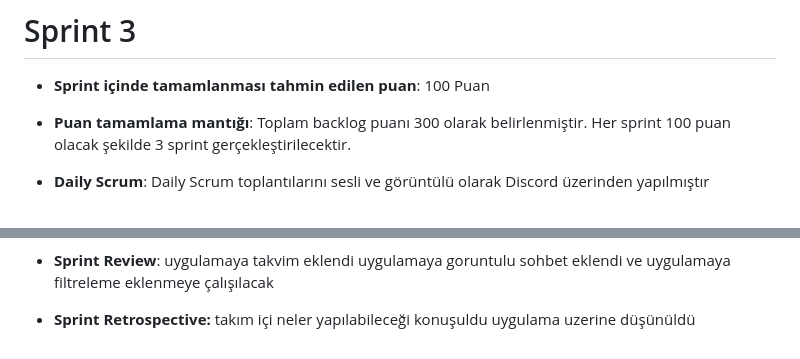
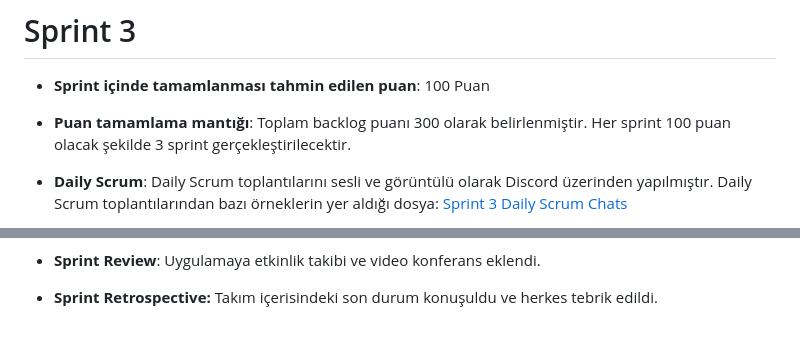
Before and after one commit to OUA-F92/oua-f92, a Markdown page: README.md, 2 parts joined by grey strips. GitHub-like rendering.

```diff
--- a/README.md
+++ b/README.md
@@ -93,6 +93,6 @@ Takım üyelerinin görev takibi ve zaman yönetimi konusunda daha dikkatli olma
 
 - **Puan tamamlama mantığı**: Toplam backlog puanı 300 olarak belirlenmiştir. Her sprint 100 puan olacak şekilde 3 sprint gerçekleştirilecektir.
 
-- **Daily Scrum**: Daily Scrum toplantılarını sesli ve görüntülü olarak Discord üzerinden yapılmıştır
+- **Daily Scrum**: Daily Scrum toplantılarını sesli ve görüntülü olarak Discord üzerinden yapılmıştır. Daily Scrum toplantılarından bazı örneklerin yer aldığı dosya: [Sprint 3 Daily Scrum Chats](https://github.com/OUA-F92/oua-f92/blob/main/ProjecManagement/Sprint3Documents/DailyScrumMeetingsSprint3.docx)
 
 - **Sprint board update**: Sprint board screenshotları:
@@ -101,6 +105,6 @@ Takım üyelerinin görev takibi ve zaman yönetimi konusunda daha dikkatli olma
 
 - **Sprint Review**:
-uygulamaya takvim eklendi uygulamaya goruntulu sohbet eklendi ve uygulamaya filtreleme eklenmeye çalışılacak
+Uygulamaya etkinlik takibi ve video konferans eklendi.
 
 - **Sprint Retrospective:**
-takım içi neler yapılabileceği konuşuldu uygulama uzerine düşünüldü
+Takım içerisindeki son durum konuşuldu ve herkes tebrik edildi.
```
Also changed, not shown: other parts of README.md (+4 -0 lines).
